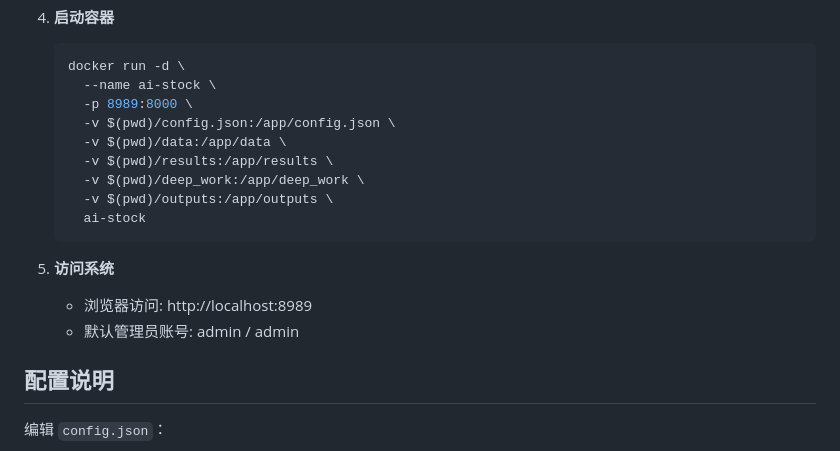
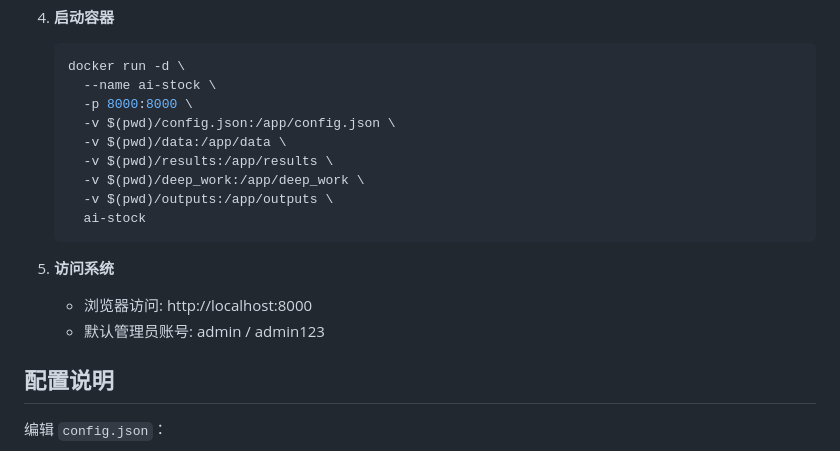
Before and after one commit to Bumingxin/AiStock, a Markdown page: README.md, the part around the change. GitHub-like rendering.

````diff
--- a/README.md
+++ b/README.md
@@ -57,7 +57,7 @@ bash install.sh
    ```bash
    docker run -d \
      --name ai-stock \
-     -p 8989:8000 \
+     -p 8000:8000 \
      -v $(pwd)/config.json:/app/config.json \
      -v $(pwd)/data:/app/data \
      -v $(pwd)/results:/app/results \
@@ -67,8 +67,8 @@ bash install.sh
    ```
 
 5. **访问系统**
-   - 浏览器访问: http://localhost:8989
-   - 默认管理员账号: admin / admin
+   - 浏览器访问: http://localhost:8000
+   - 默认管理员账号: admin / admin123
 
 ## 配置说明
 
````
